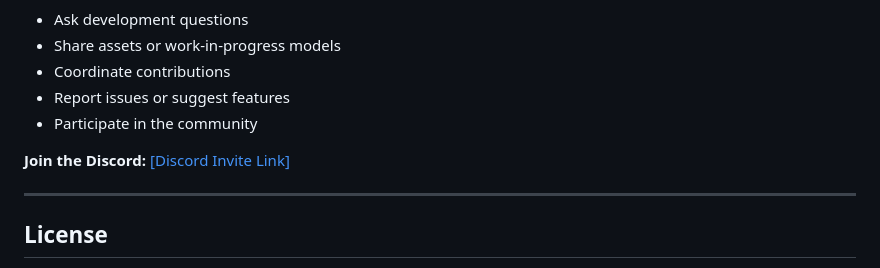
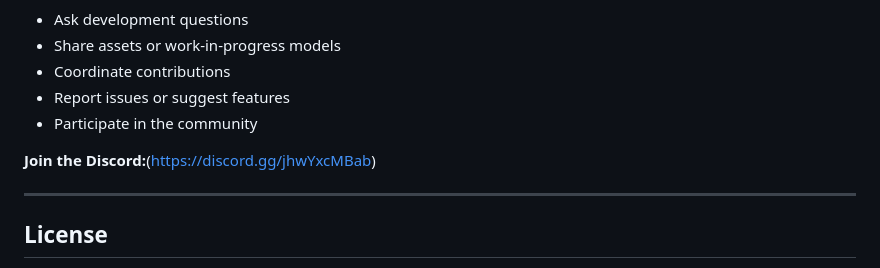
Before and after one commit to alf9310/Figura, a Markdown page: README.md, the part around the change. Rendered like a GitHub page.

Commit message:
Fix Discord link formatting in README

```diff
--- a/README.md
+++ b/README.md
@@ -115,8 +115,7 @@ There you can:
 * Participate in the community
 
 <!-- TODO: Discord Server Link -->
-**Join the Discord:**
-[[Discord Invite Link]](https://discord.gg/jhwYxcMBab)
+**Join the Discord:**(https://discord.gg/jhwYxcMBab)
 
 ---
 
```
